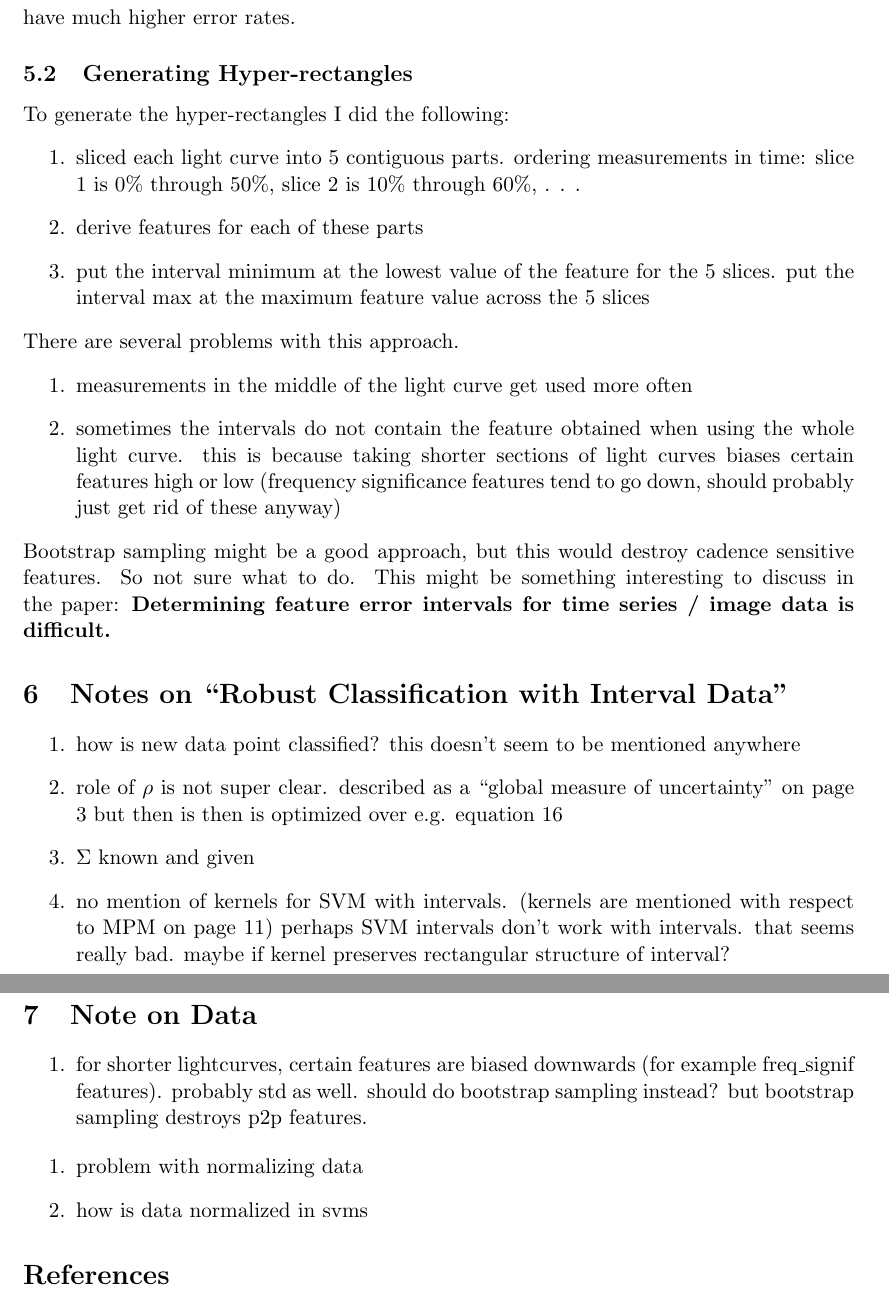
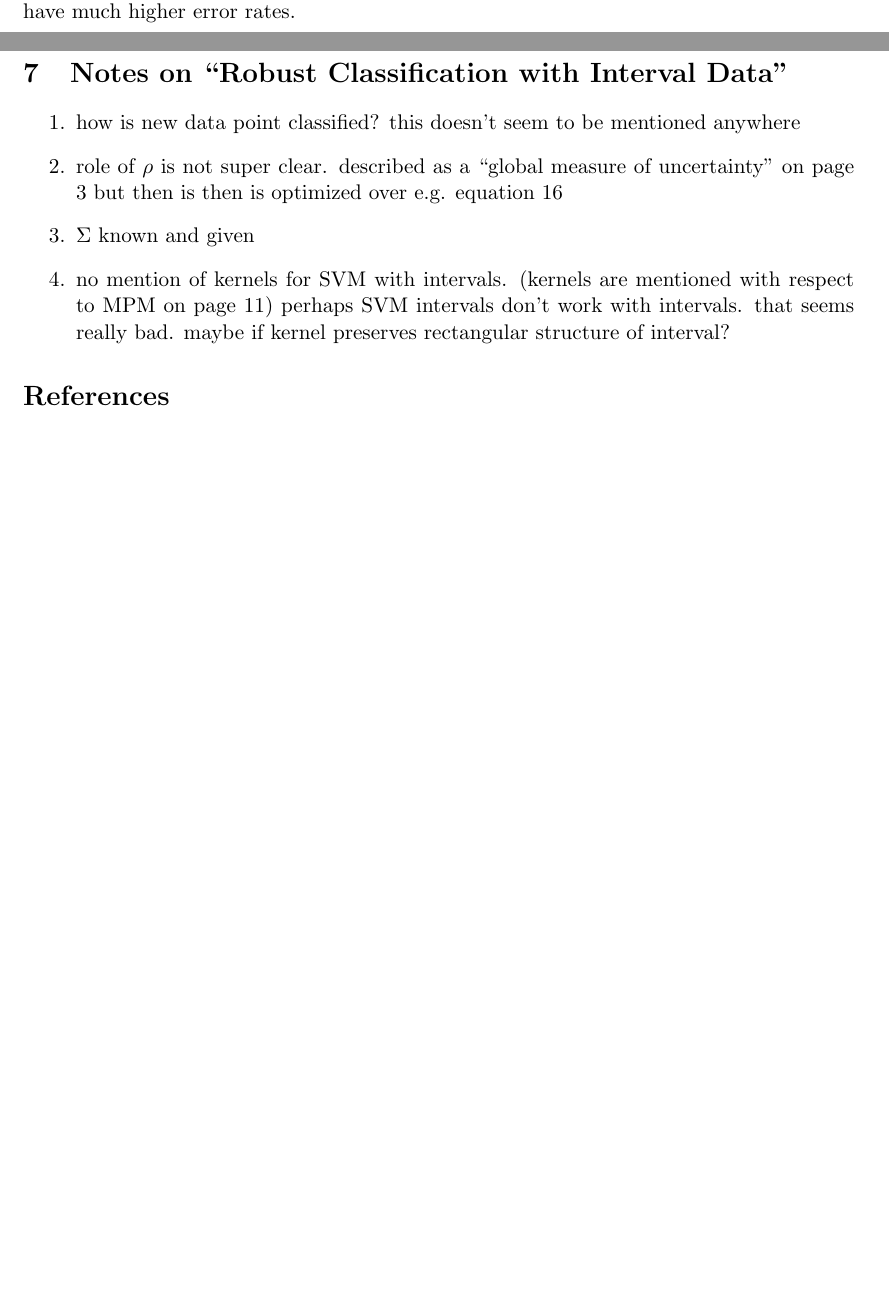
Before and after one commit to markrogersjr/ee227a-sp12, a LaTeX document (report/ms.tex): two parts of pages 7 and 8 of 8 before the commit and two parts of pages 6 and 7 of 8 after it, joined at a grey line, cut so that both start at the same text, the shorter picture padded with empty space. Compiled offline with pdfLaTeX.

```diff
--- a/report/ms.tex
+++ b/report/ms.tex
@@ -73,8 +91,8 @@
 % Insert here your text
 \begin{center} \textbf{Constructing Hyper-rectangles from Time Series} \end{center}
 \begin{enumerate}
-\item Order the the light curve measurements in time i.e. $\{(t_1,m_1,e_1),(t_2,m_2,e_2), \ldots , (t_l,m_l,e_l)\}$ where $t_i < t_j$ for $i < j$.
-\item Sliced each light curve into 5 contiguous sections, producing 5 time series. Slice 1 is $(t_i,m_i,e_i)$ for $\frac{0}{10}l \leq i \leq \frac{5}{10}l$, slice 2 is $\frac{1}{10}l \leq i \leq \frac{6}{10}l$, ect.
+\item Order the light curve measurements in time i.e. $\{(t_1,m_1,e_1),(t_2,m_2,e_2), \ldots , (t_l,m_l,e_l)\}$ where $t_i < t_j$ for $i < j$.
+\item Slice each light curve into 5 contiguous sections, producing 5 time series. Slice 1 is $(t_i,m_i,e_i)$ for $\frac{0}{10}l \leq i \leq \frac{5}{10}l$, slice 2 is $\frac{1}{10}l \leq i \leq \frac{6}{10}l$, ect.
 %% \begin{enumerate}
 %% \item $\{(t_1,m_1,e_1), \ldots , (t_{l/2},m_{l/2},e_{l/2})\}$
 %% \item $\{(t_1,m_1,e_1),(t_2,m_2,e_2), \ldots , (t_l,m_l,e_l)\}$
@@ -116,19 +140,6 @@
 \subsection{Ignoring Errors}
 I made a data set of 5508 of these light curves of class Mira, Classical Cepheid, and RR Lyrae AB. Random forest (a type of classifier) obtained a 0.55\% error rate, without using any feature error information. So the current classes may be too easy. I could generate features for some stars that belong to classes that are more similar to each other e.g. using stars from classes RR Lyrae C and RR Lyrae D (not used here) are a lot alike and would have much higher error rates.
 
-\subsection{Generating Hyper-rectangles}
-To generate the hyper-rectangles I did the following:
-\begin{enumerate}
-\item sliced each light curve into 5 contiguous parts. ordering measurements in time: slice 1 is 0\% through 50\%, slice 2 is 10\% through 60\%, . . .
-\item derive features for each of these parts
-\item put the interval minimum at the lowest value of the feature for the 5 slices. put the interval max at the maximum feature value across the 5 slices
-\end{enumerate}
-There are several problems with this approach.
-\begin{enumerate}
-\item measurements in the middle of the light curve get used more often
-\item sometimes the intervals do not contain the feature obtained when using the whole light curve. this is because taking shorter sections of light curves biases certain features high or low (frequency significance features tend to go down, should probably just get rid of these anyway)
-\end{enumerate}
-Bootstrap sampling might be a good approach, but this would destroy cadence sensitive features. So not sure what to do. This might be something interesting to discuss in the paper: \textbf{Determining feature error intervals for time series / image data is difficult.}
 
 
 
@@ -139,15 +150,6 @@
 \item $\Sigma$ known and given
 \item no mention of kernels for SVM with intervals. (kernels are mentioned with respect to MPM on page 11) perhaps SVM intervals don't work with intervals. that seems really bad. maybe if kernel preserves rectangular structure of interval?
 \end{enumerate}
-\section{Note on Data}
-\begin{enumerate}
-\item for shorter lightcurves, certain features are biased downwards (for example freq\_signif features). probably std as well. should do bootstrap sampling instead? but bootstrap sampling destroys p2p features.
-\end{enumerate}
-
-\begin{enumerate}
-\item problem with normalizing data
-\item how is data normalized in svms
-\end{enumerate}
 
 \bibliographystyle{plain}
 \bibliography{refs}
```
Also changed, not shown: report/ms.tex (42 more changed lines).
